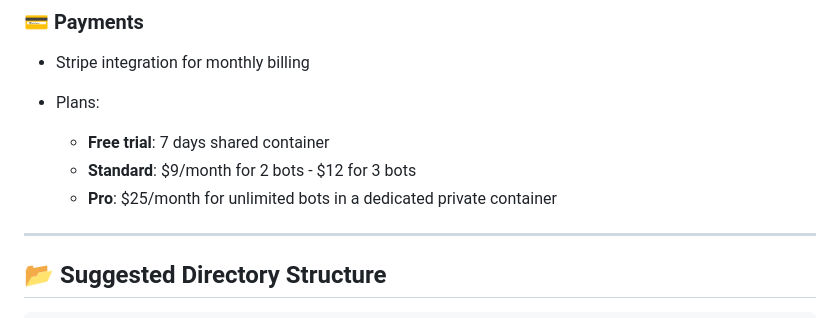
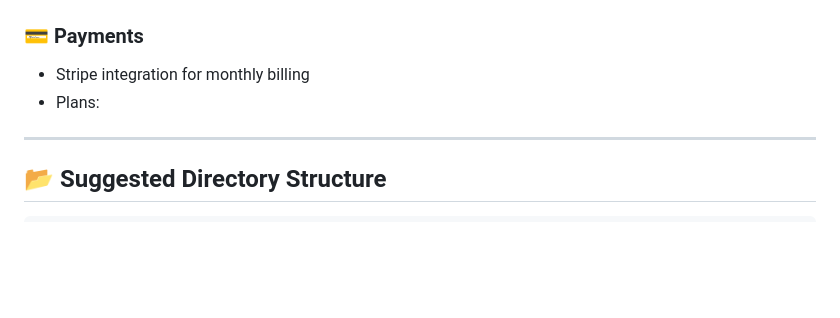
Before and after one commit to londoniac/modbot, a Markdown page: README.md, the part around the change. GitHub-like rendering; blank space fills up the shorter version.

```diff
--- a/README.md
+++ b/README.md
@@ -70,10 +70,6 @@ ModBot.io is a SaaS tool designed to help Reddit moderators automate community e
 * Stripe integration for monthly billing
 * Plans:
 
-  * **Free trial**: 7 days shared container
-  * **Standard**: \$9/month for 2 bots - \$12 for 3 bots
-  * **Pro**: \$25/month for unlimited bots in a dedicated private container
-
 ---
 
 ## 📂 Suggested Directory Structure
```
